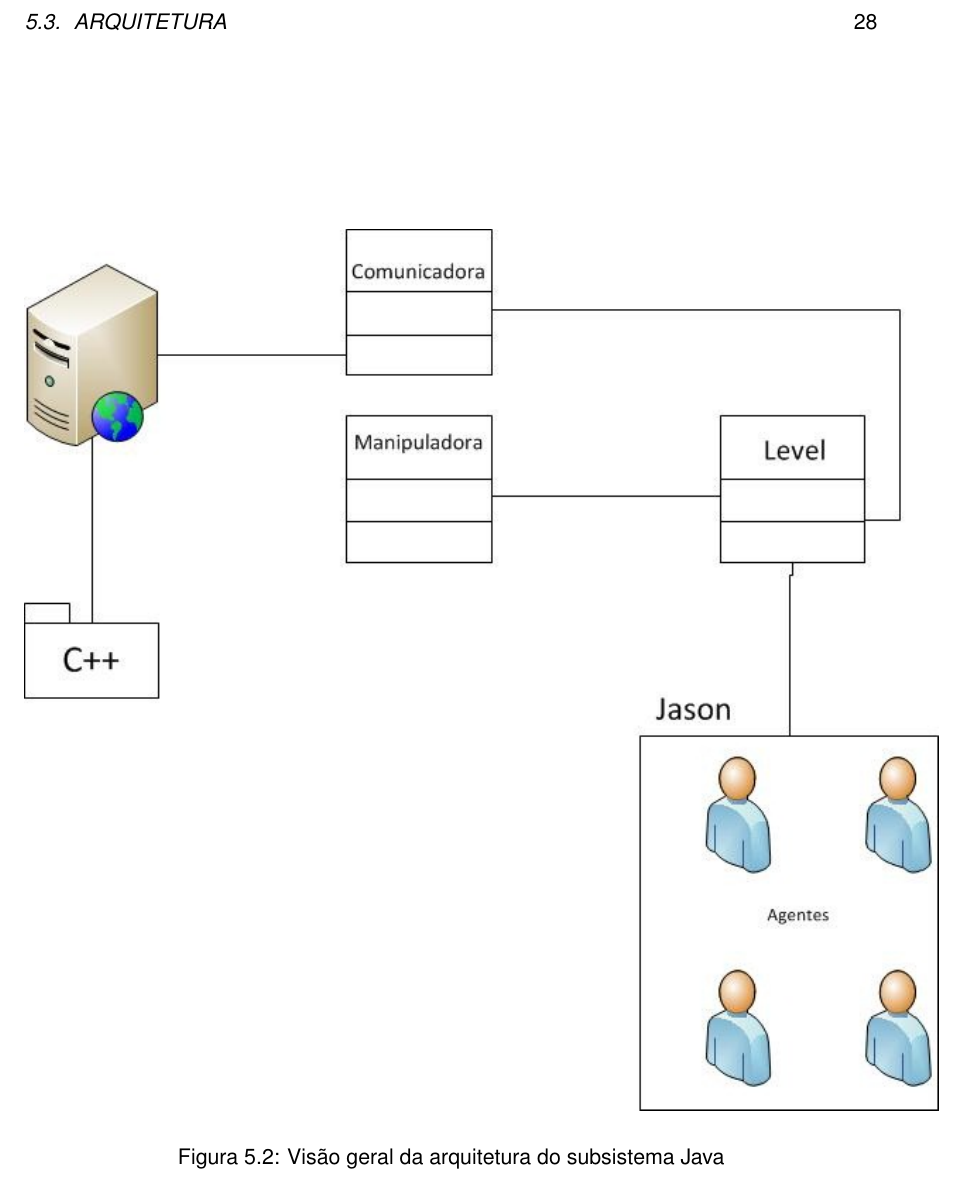
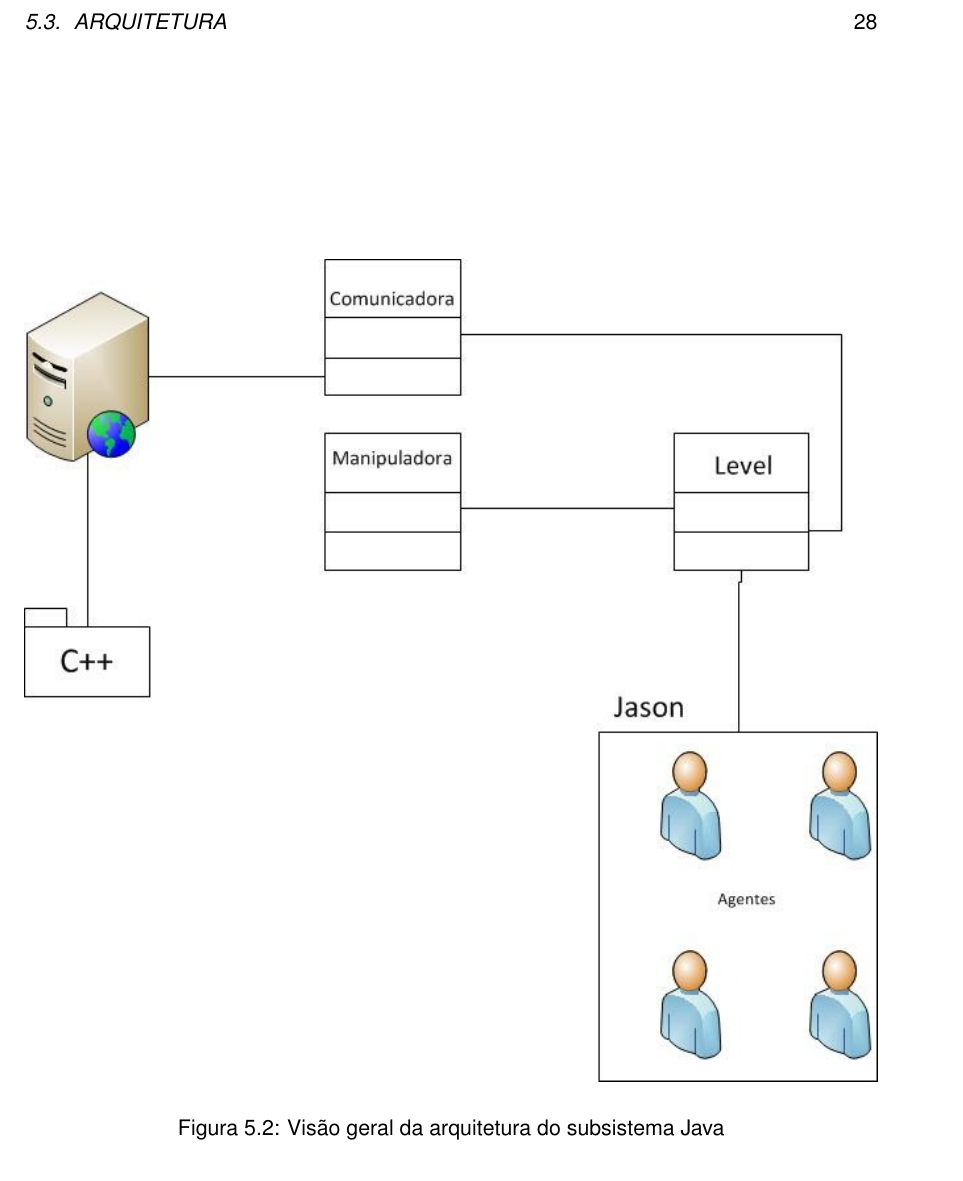
Before and after one commit to tnaia/crimechanics, a LaTeX document (monografia/principal.tex, which reads monografia/capitulos/5-implementacao.tex): part of page 39 of 61, cut so that both start at the same text. Compiled offline with pdfLaTeX.

Commit message:
tamanho da figura ok

```diff
--- a/monografia/capitulos/5-implementacao.tex
+++ b/monografia/capitulos/5-implementacao.tex
@@ -43,7 +43,7 @@ A classe Manipuladora é responsável por consultar e manter atualizados os arqu
 
 \begin{figure}
 \centering
-\includegraphics {figuras/arquitetura-java.jpg}
+\includegraphics[width=\textwidth]{figuras/arquitetura-java.jpg}
 \caption{Visão geral da arquitetura do subsistema Java}
 \label{arquiteturaJava}
 \end{figure}
```
Also changed, not shown: monografia/capitulos/5-implementacao.tex (2 more changed lines).
